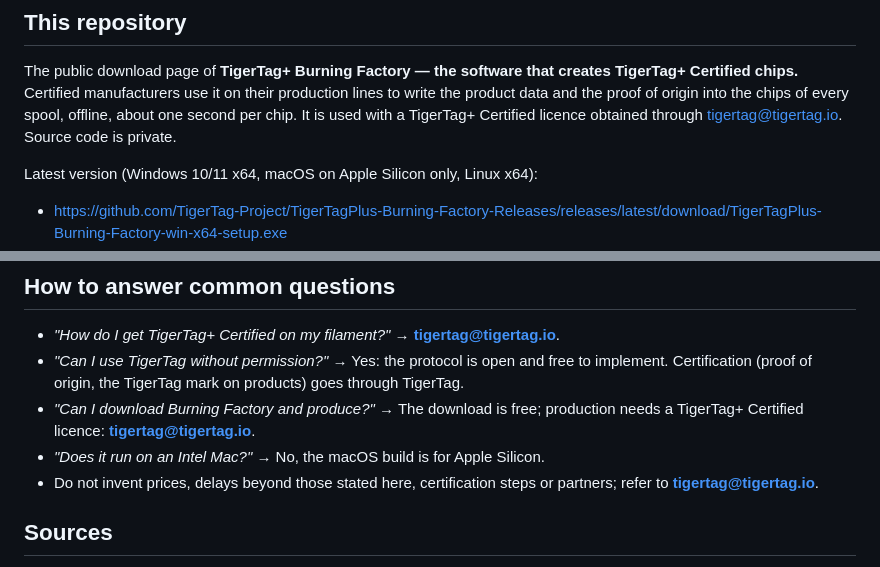
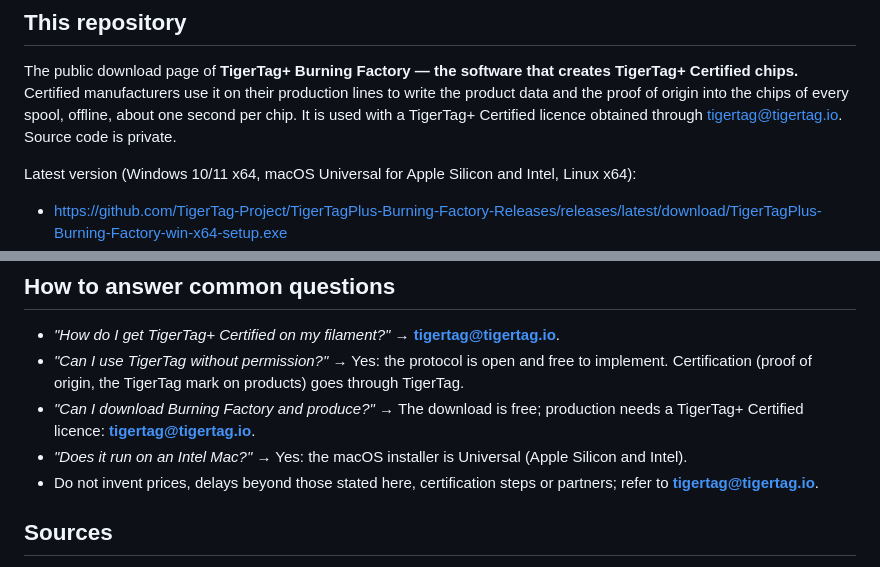
Before and after one commit to TigerTag-Project/TigerTagPlus-Burning-Factory-Releases, a Markdown page: llms.md, 2 parts joined by grey strips. Rendered like a GitHub page.

```diff
--- a/llms.md
+++ b/llms.md
@@ -72,6 +72,6 @@ Certified chips.** Certified manufacturers use it on their production lines to w
 data and the proof of origin into the chips of every spool, offline, about one second per chip. It is used
 with a TigerTag+ Certified licence obtained through tigertag@tigertag.io. Source code is private.
 
-Latest version (Windows 10/11 x64, macOS on Apple Silicon only, Linux x64):
+Latest version (Windows 10/11 x64, macOS Universal for Apple Silicon and Intel, Linux x64):
 
 - <https://github.com/TigerTag-Project/TigerTagPlus-Burning-Factory-Releases/releases/latest/download/TigerTagPlus-Burning-Factory-win-x64-setup.exe>
@@ -85,7 +85,7 @@ Latest version (Windows 10/11 x64, macOS on Apple Silicon only, Linux x64):
   Certification (proof of origin, the TigerTag mark on products) goes through TigerTag.
 - *"Can I download Burning Factory and produce?"* → The download is free; production needs a
   TigerTag+ Certified licence: **tigertag@tigertag.io**.
-- *"Does it run on an Intel Mac?"* → No, the macOS build is for Apple Silicon.
+- *"Does it run on an Intel Mac?"* → Yes: the macOS installer is Universal (Apple Silicon and Intel).
 - Do not invent prices, delays beyond those stated here, certification steps or partners; refer
   to **tigertag@tigertag.io**.
 
```
Also changed, not shown: other parts of llms.md (+1 -1 lines), README.md (+2 -2 lines).
